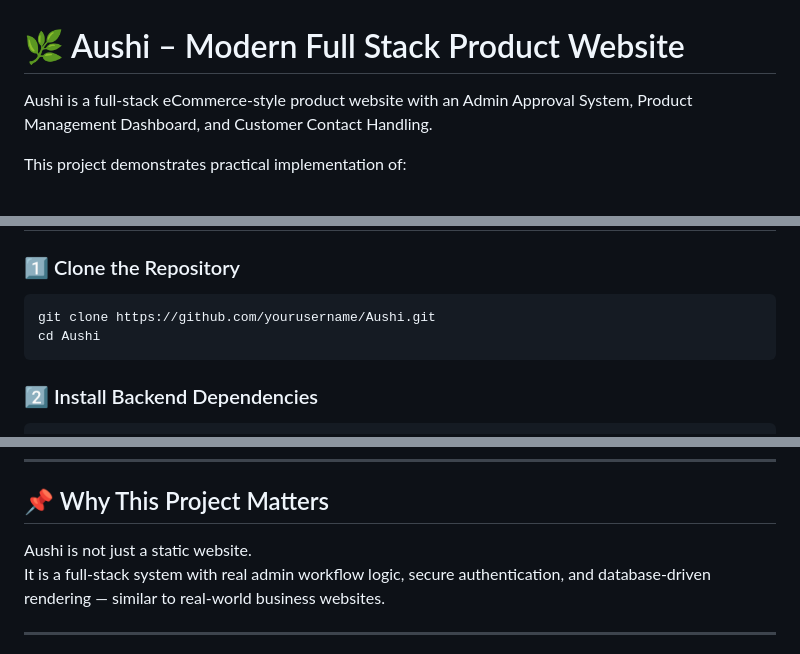
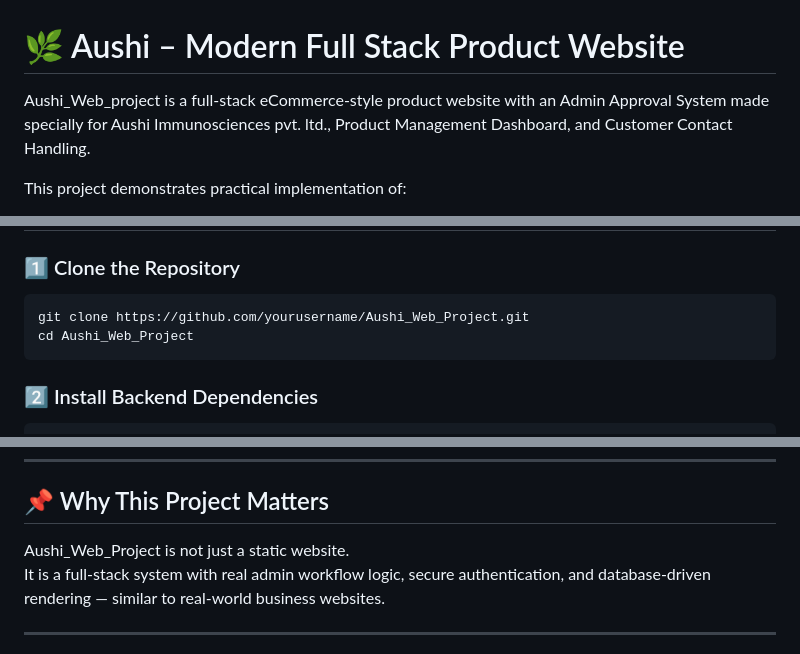
Before and after one commit to advaitashub/Aushi_Web_Project, a Markdown page: README.md, 3 parts joined by grey strips. Rendered like a GitHub page.

Commit message:
Aushi to aushi immunosciences pvt. ltd.

````diff
--- a/README.md
+++ b/README.md
@@ -1,6 +1,6 @@
 # 🌿 Aushi – Modern Full Stack Product Website
 
-Aushi is a full-stack eCommerce-style product website with an Admin Approval System, Product Management Dashboard, and Customer Contact Handling.
+Aushi_Web_project is a full-stack eCommerce-style product website with an Admin Approval System made specially for Aushi Immunosciences pvt. ltd., Product Management Dashboard, and Customer Contact Handling.
 
 This project demonstrates practical implementation of:
 
@@ -106,8 +106,8 @@ Aushi/
 ### 1️⃣ Clone the Repository
 
 ```bash
-git clone https://github.com/yourusername/Aushi.git
-cd Aushi
+git clone https://github.com/yourusername/Aushi_Web_Project.git
+cd Aushi_Web_Project
 ```
 
 ### 2️⃣ Install Backend Dependencies
@@ -162,7 +162,7 @@ http://localhost:5000
 
 ## 📌 Why This Project Matters
 
-Aushi is not just a static website.
+Aushi_Web_Project is not just a static website.
 It is a full-stack system with real admin workflow logic, secure authentication, and database-driven rendering — similar to real-world business websites.
 
 ---
````
